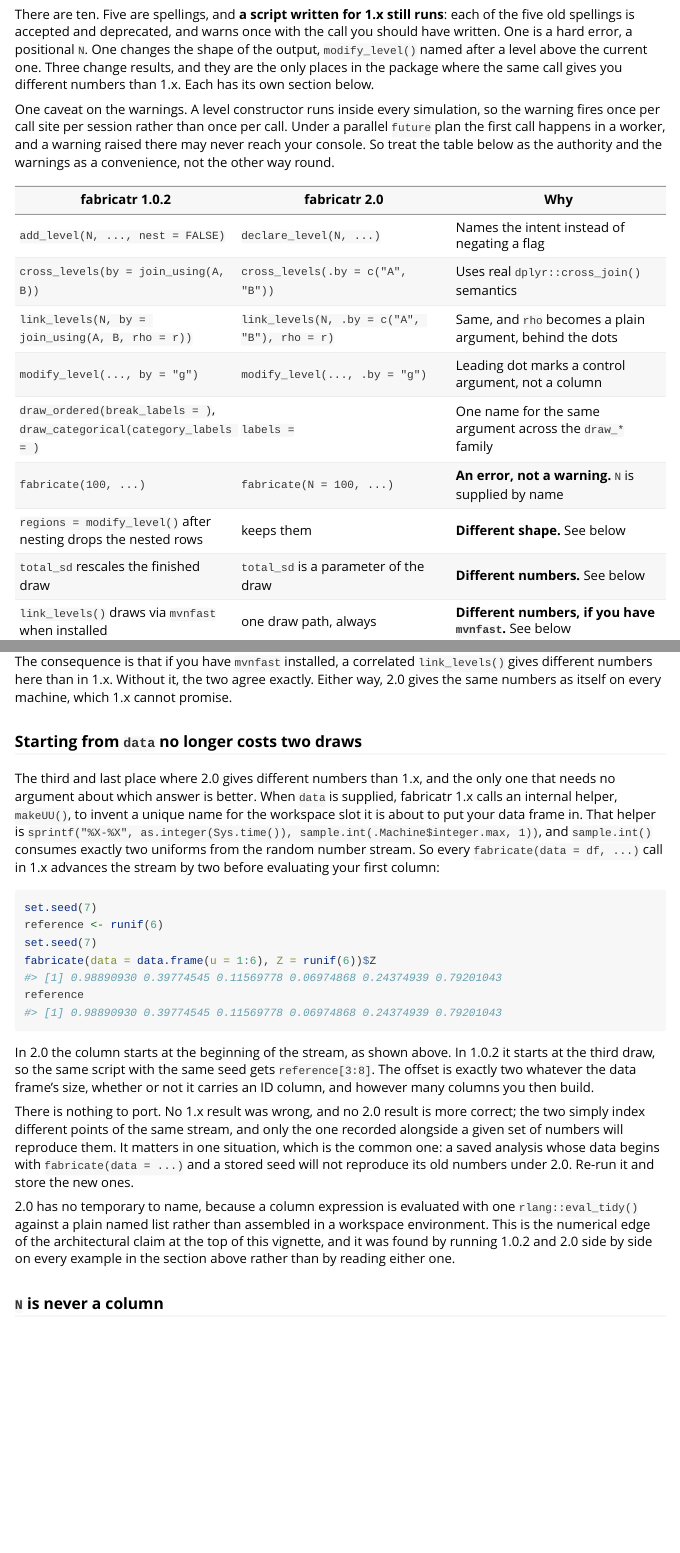
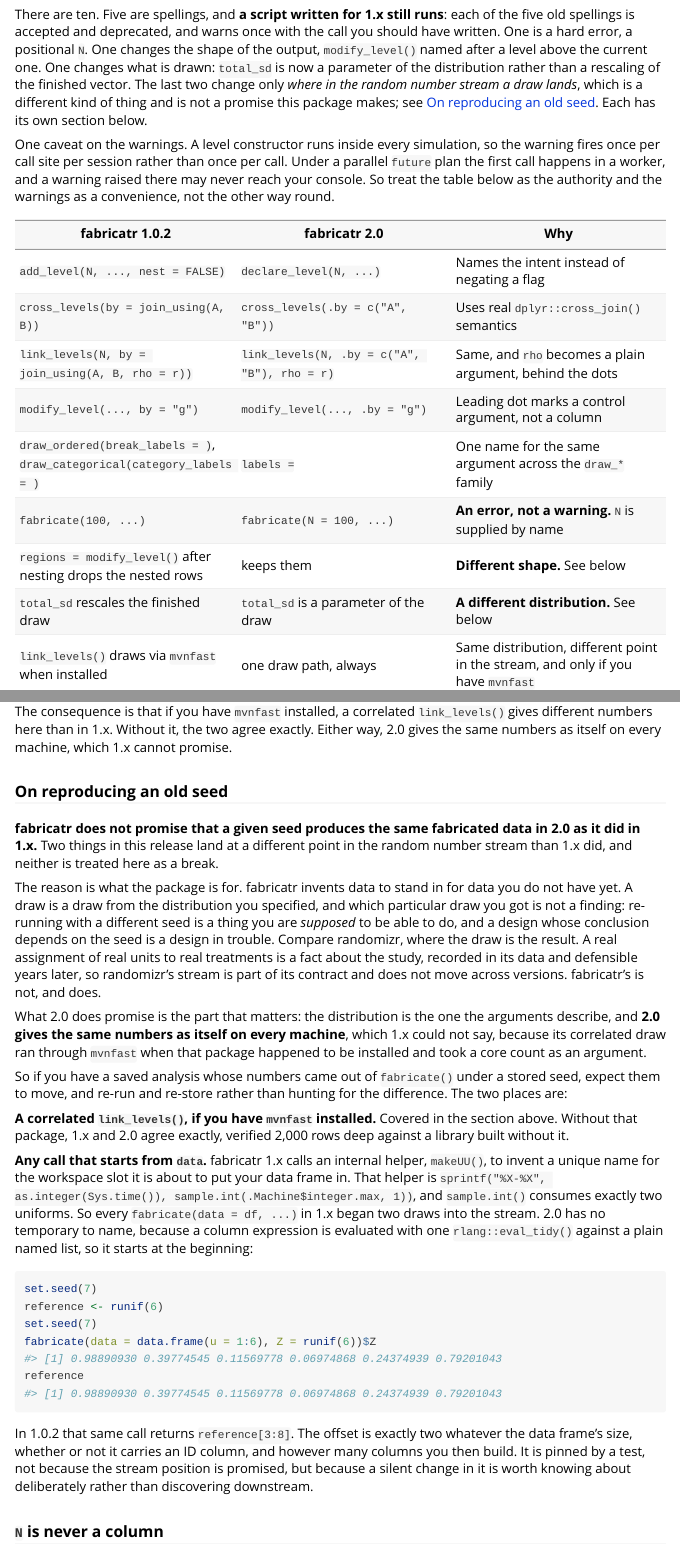
Before and after one commit to DeclareDesign/fabricatr, an R Markdown document (vignettes/fabricatr2.0.Rmd): the page in a window 1100 px wide, from 4860 px down, and a second part further down, joined at a grey line. Rendered offline with R 4.5, knitr and Pandoc, with nearby package versions.

Commit message:
Stream position is not a promise fabricatr makes
Alex, 2026-09-10: fabricatr does not need RNG parity across versions, because
it fabricates stand-in data. randomizr is the contrast, and the reason the two
differ: a randomizr draw assigns real units to real treatments and is a fact
about the study, so its stream is part of its contract. Which particular fake
draw you got is not a finding.

So the two stream differences stop being framed as breaks. The list of changes
now separates the one that changes what is drawn, `total_sd` moving from a
rescaling to a parameter, from the two that change only where in the stream a
draw lands, `mvnfast` and the data= path. Those two get one section between
them rather than a section each, stating the policy and the randomizr contrast
once, along with what 2.0 does promise and 1.x could not: the same numbers as
itself on every machine.

NEWS gets a "Reproducing an old seed" section on the same basis, and the two
bullets move out of Breaking changes.

The test stays, with its reason rewritten: it pins the stream position as a
tripwire rather than as a contract.

R CMD check --as-cran: 0 errors, 0 warnings, 0 notes.

Co-Authored-By: Claude Opus 5 <noreply@anthropic.com>
Claude-Session: https://claude.ai/code/session_01NYti7ZmWPGr7iSha5pZq6j

````diff
--- a/vignettes/fabricatr2.0.Rmd
+++ b/vignettes/fabricatr2.0.Rmd
@@ -156,7 +156,7 @@ cor(score, offers, method = "spearman")
 
 ## What changes, and why
 
-There are ten. Five are spellings, and **a script written for 1.x still runs**: each of the five old spellings is accepted and deprecated, and warns once with the call you should have written. One is a hard error, a positional `N`. One changes the shape of the output, `modify_level()` named after a level above the current one. Three change results, and they are the only places in the package where the same call gives you different numbers than 1.x. Each has its own section below.
+There are ten. Five are spellings, and **a script written for 1.x still runs**: each of the five old spellings is accepted and deprecated, and warns once with the call you should have written. One is a hard error, a positional `N`. One changes the shape of the output, `modify_level()` named after a level above the current one. One changes what is drawn: `total_sd` is now a parameter of the distribution rather than a rescaling of the finished vector. The last two change only *where in the random number stream a draw lands*, which is a different kind of thing and is not a promise this package makes; see [On reproducing an old seed](#on-reproducing-an-old-seed). Each has its own section below.
 
 One caveat on the warnings. A level constructor runs inside every simulation, so the warning fires once per call site per session rather than once per call. Under a parallel `future` plan the first call happens in a worker, and a warning raised there may never reach your console. So treat the table below as the authority and the warnings as a convenience, not the other way round.
 
@@ -169,5 +169,5 @@ One caveat on the warnings. A level constructor runs inside every simulation, so
 | `draw_ordered(break_labels = )`, `draw_categorical(category_labels = )` | `labels = ` | One name for the same argument across the `draw_*` family |
 | `fabricate(100, ...)` | `fabricate(N = 100, ...)` | **An error, not a warning.** `N` is supplied by name |
 | `regions = modify_level()` after nesting drops the nested rows | keeps them | **Different shape.** See below |
-| `total_sd` rescales the finished draw | `total_sd` is a parameter of the draw | **Different numbers.** See below |
-| `link_levels()` draws via `mvnfast` when installed | one draw path, always | **Different numbers, if you have `mvnfast`.** See below |
+| `total_sd` rescales the finished draw | `total_sd` is a parameter of the draw | **A different distribution.** See below |
+| `link_levels()` draws via `mvnfast` when installed | one draw path, always | Same distribution, different point in the stream, and only if you have `mvnfast` |
@@ -344,15 +344,38 @@ The cost is nothing you can feel. `mvnfast` earns its name in hundreds of dimens
 
 The consequence is that if you have `mvnfast` installed, a correlated `link_levels()` gives different numbers here than in 1.x. Without it, the two agree exactly. Either way, 2.0 gives the same numbers as itself on every machine, which 1.x cannot promise.
 
-### Starting from `data` no longer costs two draws
+### On reproducing an old seed
 
-The third and last place where 2.0 gives different numbers than 1.x, and the only one that needs no
-argument about which answer is better. When `data` is supplied, fabricatr 1.x calls an internal
-helper, `makeUU()`, to invent a unique name for the workspace slot it is about to put your data
-frame in. That helper is `sprintf("%X-%X", as.integer(Sys.time()), sample.int(.Machine$integer.max, 1))`,
-and `sample.int()` consumes exactly two uniforms from the random number stream. So every
-`fabricate(data = df, ...)` call in 1.x advances the stream by two before evaluating your first
-column:
+**fabricatr does not promise that a given seed produces the same fabricated data in 2.0 as it did in
+1.x.** Two things in this release land at a different point in the random number stream than 1.x
+did, and neither is treated here as a break.
+
+The reason is what the package is for. fabricatr invents data to stand in for data you do not have
+yet. A draw is a draw from the distribution you specified, and which particular draw you got is not
+a finding: re-running with a different seed is a thing you are *supposed* to be able to do, and a
+design whose conclusion depends on the seed is a design in trouble. Compare randomizr, where the
+draw is the result. A real assignment of real units to real treatments is a fact about the study,
+recorded in its data and defensible years later, so randomizr's stream is part of its contract and
+does not move across versions. fabricatr's is not, and does.
+
+What 2.0 does promise is the part that matters: the distribution is the one the arguments describe,
+and **2.0 gives the same numbers as itself on every machine**, which 1.x could not say, because its
+correlated draw ran through `mvnfast` when that package happened to be installed and took a core
+count as an argument.
+
+So if you have a saved analysis whose numbers came out of `fabricate()` under a stored seed, expect
+them to move, and re-run and re-store rather than hunting for the difference. The two places are:
+
+**A correlated `link_levels()`, if you have `mvnfast` installed.** Covered in the section above.
+Without that package, 1.x and 2.0 agree exactly, verified 2,000 rows deep against a library built
+without it.
+
+**Any call that starts from `data`.** fabricatr 1.x calls an internal helper, `makeUU()`, to invent
+a unique name for the workspace slot it is about to put your data frame in. That helper is
+`sprintf("%X-%X", as.integer(Sys.time()), sample.int(.Machine$integer.max, 1))`, and `sample.int()`
+consumes exactly two uniforms. So every `fabricate(data = df, ...)` in 1.x began two draws into the
+stream. 2.0 has no temporary to name, because a column expression is evaluated with one
+`rlang::eval_tidy()` against a plain named list, so it starts at the beginning:
 
 ```{r}
 set.seed(7)
@@ -362,21 +385,10 @@ fabricate(data = data.frame(u = 1:6), Z = runif(6))$Z
 reference
 ```
 
-In 2.0 the column starts at the beginning of the stream, as shown above. In 1.0.2 it starts at the
-third draw, so the same script with the same seed gets `reference[3:8]`. The offset is exactly two
-whatever the data frame's size, whether or not it carries an ID column, and however many columns
-you then build.
-
-There is nothing to port. No 1.x result was wrong, and no 2.0 result is more correct; the two
-simply index different points of the same stream, and only the one recorded alongside a given set
-of numbers will reproduce them. It matters in one situation, which is the common one: a saved
-analysis whose data begins with `fabricate(data = ...)` and a stored seed will not reproduce its
-old numbers under 2.0. Re-run it and store the new ones.
-
-2.0 has no temporary to name, because a column expression is evaluated with one `rlang::eval_tidy()`
-against a plain named list rather than assembled in a workspace environment. This is the numerical
-edge of the architectural claim at the top of this vignette, and it was found by running 1.0.2 and
-2.0 side by side on every example in the section above rather than by reading either one.
+In 1.0.2 that same call returns `reference[3:8]`. The offset is exactly two whatever the data
+frame's size, whether or not it carries an ID column, and however many columns you then build. It
+is pinned by a test, not because the stream position is promised, but because a silent change in it
+is worth knowing about deliberately rather than discovering downstream.
 
 ### `N` is never a column
 
````
Also changed, not shown: NEWS.md (+9 -3 lines), vignettes/fabricatr2.0.Rmd (4 more changed lines), 1 other file.
